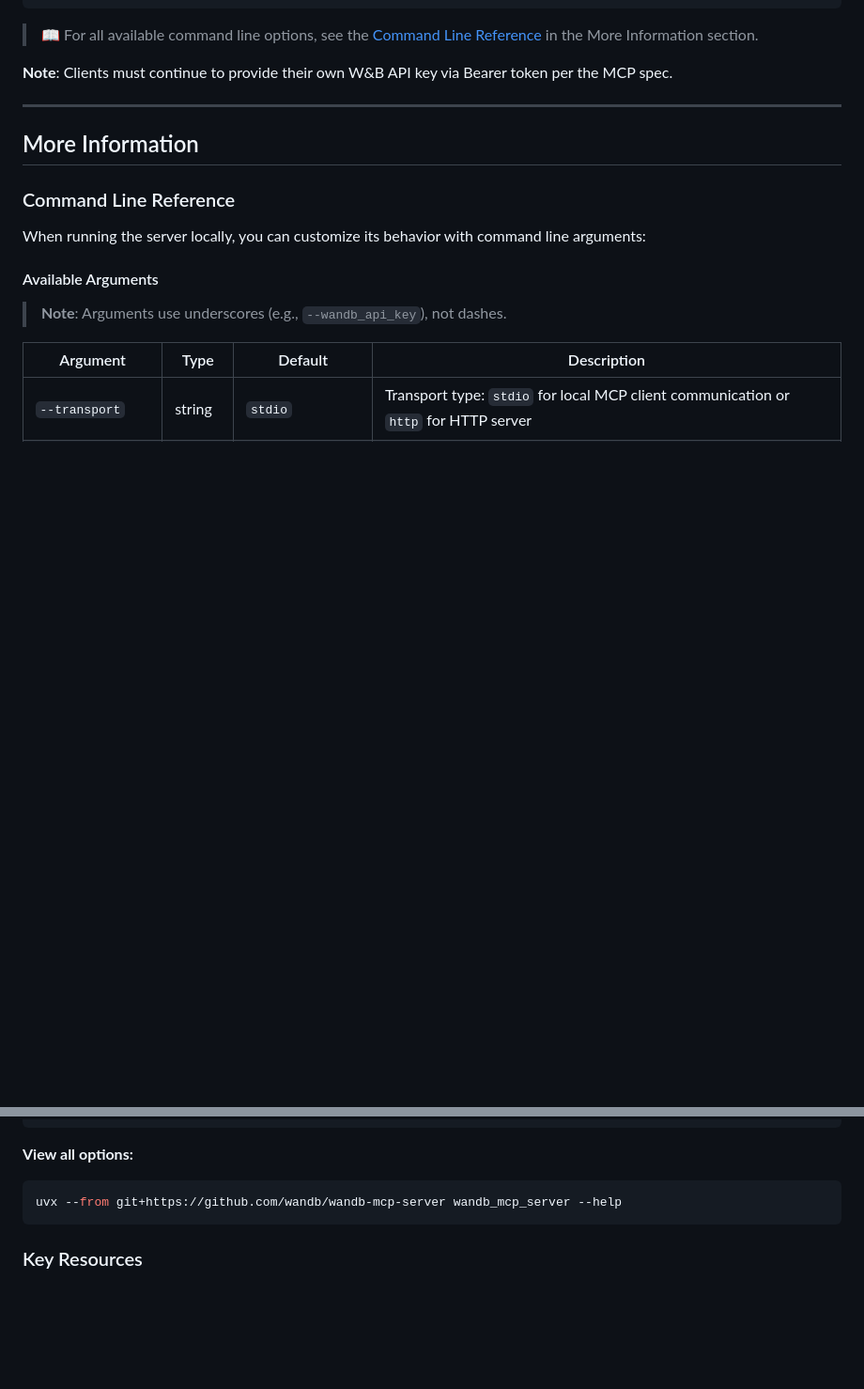
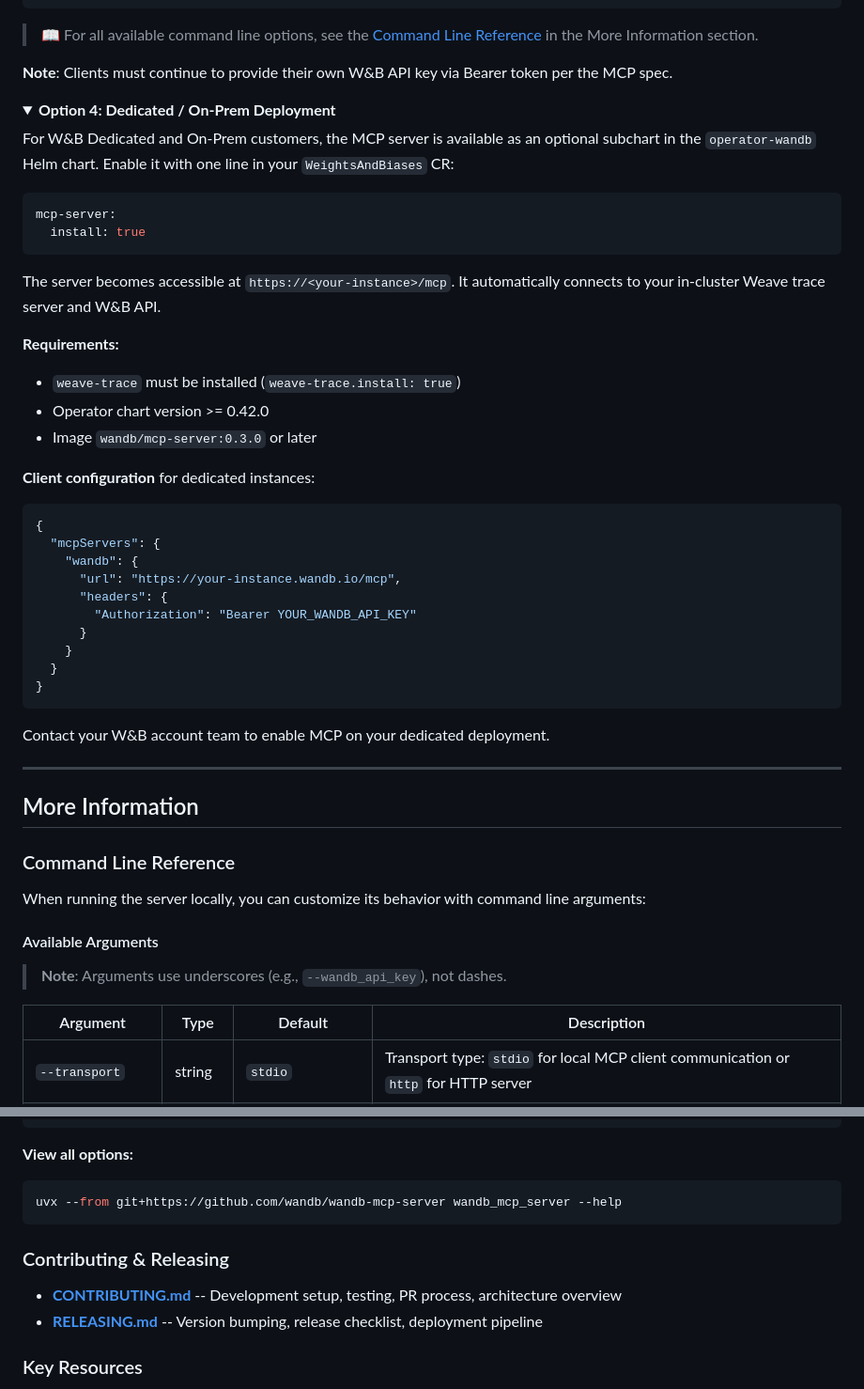
Before and after one commit to wandb/wandb-mcp-server, a Markdown page: README.md, 2 parts joined by grey strips. Shown at 94% size. GitHub-like rendering; folded sections open; blank space fills up the shorter version.

````diff
--- a/README.md
+++ b/README.md
@@ -422,6 +427,41 @@ uvx wandb_mcp_server \
 **Note**: Clients must continue to provide their own W&B API key via Bearer token per the MCP spec.
 </details>
 
+<details>
+<summary><strong>Option 4: Dedicated / On-Prem Deployment</strong></summary>
+
+For W&B Dedicated and On-Prem customers, the MCP server is available as an optional subchart in the `operator-wandb` Helm chart. Enable it with one line in your `WeightsAndBiases` CR:
+
+```yaml
+mcp-server:
+  install: true
+```
+
+The server becomes accessible at `https://<your-instance>/mcp`. It automatically connects to your in-cluster Weave trace server and W&B API.
+
+**Requirements:**
+- `weave-trace` must be installed (`weave-trace.install: true`)
+- Operator chart version >= 0.42.0
+- Image `wandb/mcp-server:0.3.0` or later
+
+**Client configuration** for dedicated instances:
+
+```json
+{
+  "mcpServers": {
+    "wandb": {
+      "url": "https://your-instance.wandb.io/mcp",
+      "headers": {
+        "Authorization": "Bearer YOUR_WANDB_API_KEY"
+      }
+    }
+  }
+}
+```
+
+Contact your W&B account team to enable MCP on your dedicated deployment.
+</details>
+
 ---
 
 ## More Information
@@ -492,6 +532,11 @@ uvx wandb_mcp_server \
 uvx --from git+https://github.com/wandb/wandb-mcp-server wandb_mcp_server --help
 ```
 
+### Contributing & Releasing
+
+- **[CONTRIBUTING.md](CONTRIBUTING.md)** -- Development setup, testing, PR process, architecture overview
+- **[RELEASING.md](RELEASING.md)** -- Version bumping, release checklist, deployment pipeline
+
 ### Key Resources
 
 - **W&B Docs**: [docs.wandb.ai](https://docs.wandb.ai)
````
Also changed, not shown: other parts of README.md (+8 -3 lines), CONTRIBUTING.md (added, +143 -0 lines), RELEASING.md (added, +57 -0 lines).
